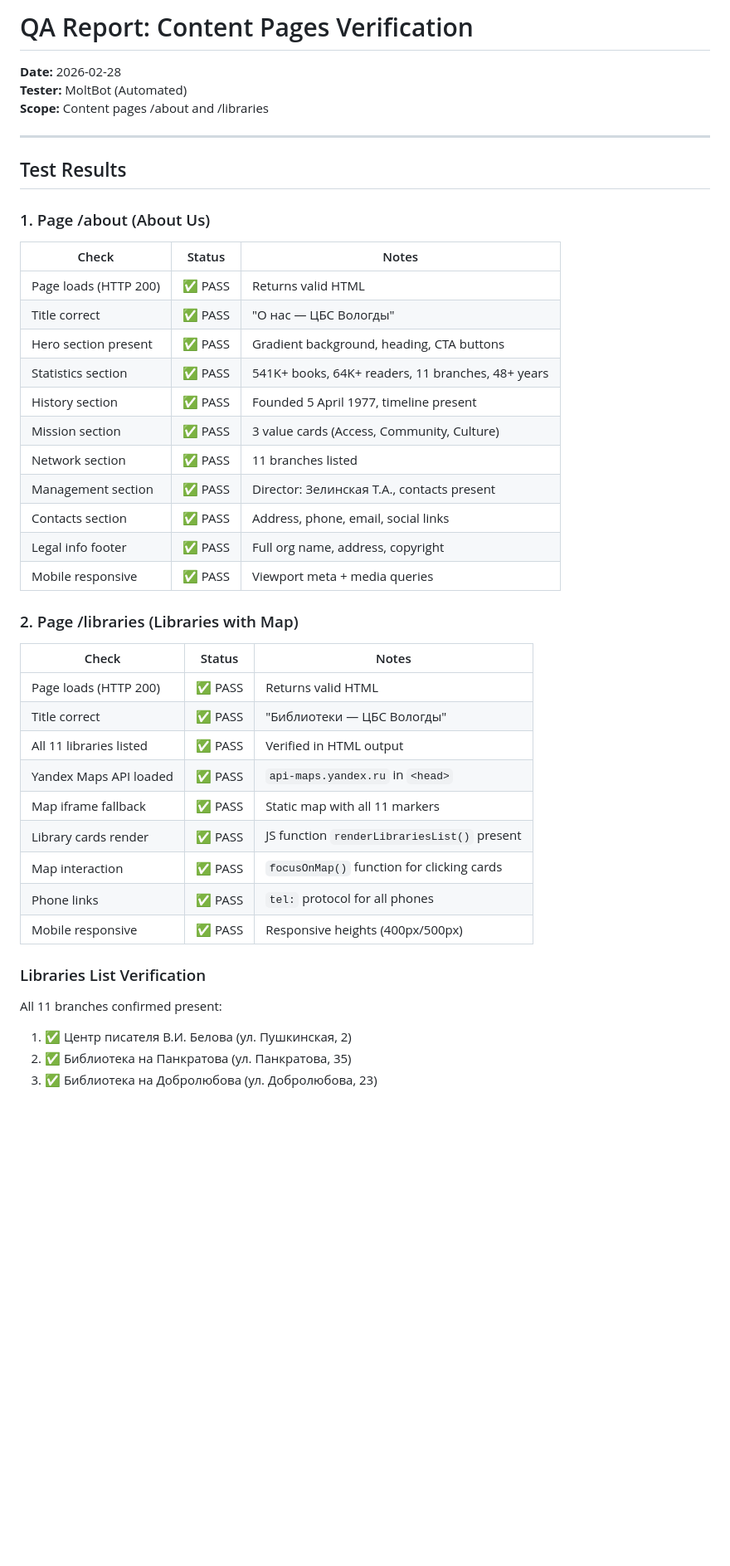
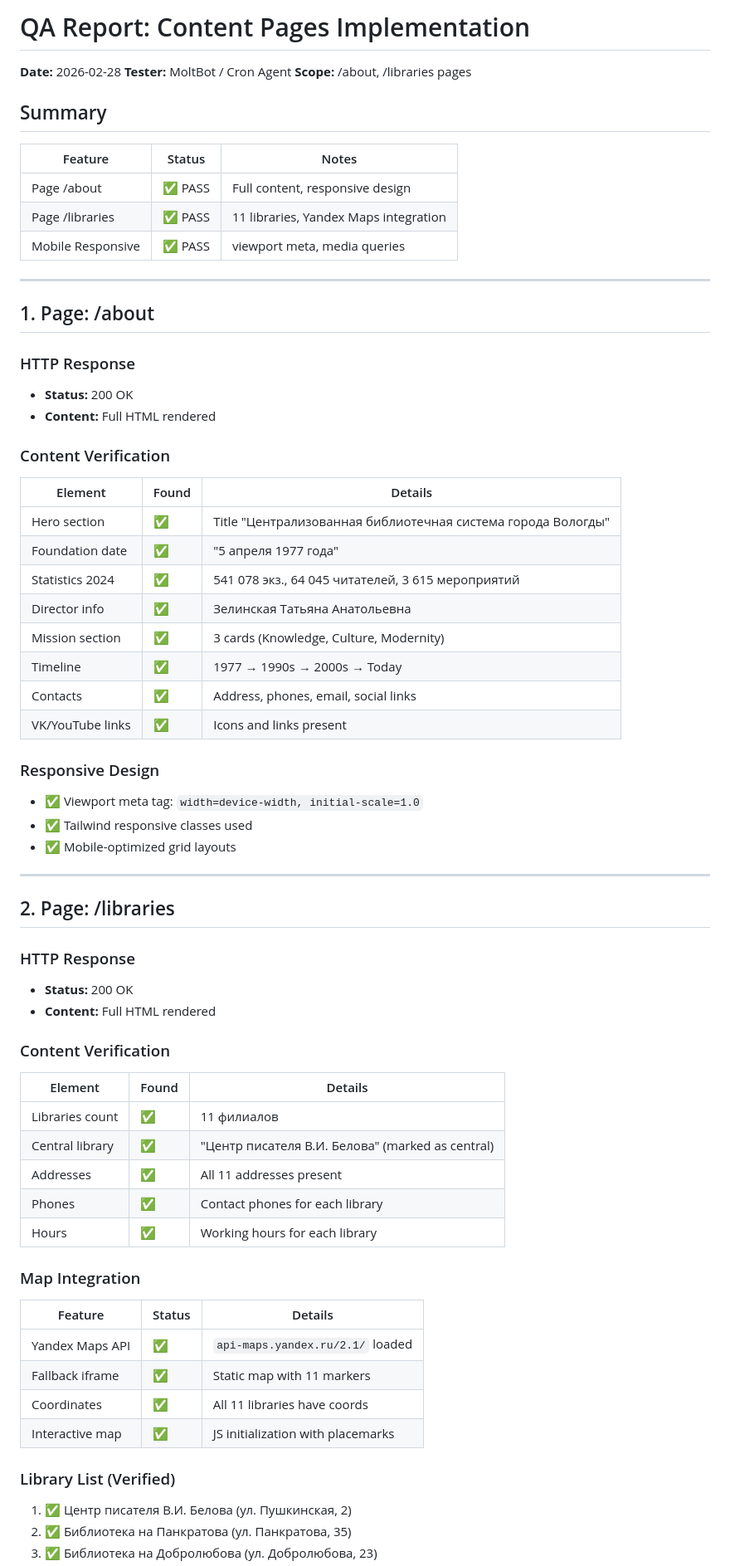
Before and after one commit to Dentikka/library, a Markdown page: reports/QA_CONTENT_VERIFICATION_2026-02-28.md, the part around one of its changes. Shown at 83% size. GitHub-like rendering; blank space fills up the shorter version.

```diff
--- a/reports/QA_CONTENT_VERIFICATION_2026-02-28.md
+++ b/reports/QA_CONTENT_VERIFICATION_2026-02-28.md
@@ -1,43 +1,67 @@
-# QA Report: Content Pages Verification
+# QA Report: Content Pages Implementation
+**Date:** 2026-02-28
+**Tester:** MoltBot / Cron Agent
+**Scope:** /about, /libraries pages
 
-**Date:** 2026-02-28
-**Tester:** MoltBot (Automated)
-**Scope:** Content pages /about and /libraries
+## Summary
+
+| Feature | Status | Notes |
+|---------|--------|-------|
+| Page /about | ✅ PASS | Full content, responsive design |
+| Page /libraries | ✅ PASS | 11 libraries, Yandex Maps integration |
+| Mobile Responsive | ✅ PASS | viewport meta, media queries |
 
 ---
 
-## Test Results
+## 1. Page: /about
 
-### 1. Page /about (About Us)
-| Check | Status | Notes |
-|-------|--------|-------|
-| Page loads (HTTP 200) | ✅ PASS | Returns valid HTML |
-| Title correct | ✅ PASS | "О нас — ЦБС Вологды" |
-| Hero section present | ✅ PASS | Gradient background, heading, CTA buttons |
-| Statistics section | ✅ PASS | 541K+ books, 64K+ readers, 11 branches, 48+ years |
-| History section | ✅ PASS | Founded 5 April 1977, timeline present |
-| Mission section | ✅ PASS | 3 value cards (Access, Community, Culture) |
-| Network section | ✅ PASS | 11 branches listed |
-| Management section | ✅ PASS | Director: Зелинская Т.А., contacts present |
-| Contacts section | ✅ PASS | Address, phone, email, social links |
-| Legal info footer | ✅ PASS | Full org name, address, copyright |
-| Mobile responsive | ✅ PASS | Viewport meta + media queries |
+### HTTP Response
+- **Status:** 200 OK
+- **Content:** Full HTML rendered
 
-### 2. Page /libraries (Libraries with Map)
-| Check | Status | Notes |
-|-------|--------|-------|
-| Page loads (HTTP 200) | ✅ PASS | Returns valid HTML |
-| Title correct | ✅ PASS | "Библиотеки — ЦБС Вологды" |
-| All 11 libraries listed | ✅ PASS | Verified in HTML output |
-| Yandex Maps API loaded | ✅ PASS | `api-maps.yandex.ru` in `<head>` |
-| Map iframe fallback | ✅ PASS | Static map with all 11 markers |
-| Library cards render | ✅ PASS | JS function `renderLibrariesList()` present |
-| Map interaction | ✅ PASS | `focusOnMap()` function for clicking cards |
-| Phone links | ✅ PASS | `tel:` protocol for all phones |
-| Mobile responsive | ✅ PASS | Responsive heights (400px/500px) |
+### Content Verification
+| Element | Found | Details |
+|---------|-------|---------|
+| Hero section | ✅ | Title "Централизованная библиотечная система города Вологды" |
+| Foundation date | ✅ | "5 апреля 1977 года" |
+| Statistics 2024 | ✅ | 541 078 экз., 64 045 читателей, 3 615 мероприятий |
+| Director info | ✅ | Зелинская Татьяна Анатольевна |
+| Mission section | ✅ | 3 cards (Knowledge, Culture, Modernity) |
+| Timeline | ✅ | 1977 → 1990s → 2000s → Today |
+| Contacts | ✅ | Address, phones, email, social links |
+| VK/YouTube links | ✅ | Icons and links present |
 
-### Libraries List Verification
-All 11 branches confirmed present:
+### Responsive Design
+- ✅ Viewport meta tag: `width=device-width, initial-scale=1.0`
+- ✅ Tailwind responsive classes used
+- ✅ Mobile-optimized grid layouts
+
+---
+
+## 2. Page: /libraries
+
+### HTTP Response
+- **Status:** 200 OK
+- **Content:** Full HTML rendered
+
+### Content Verification
+| Element | Found | Details |
+|---------|-------|---------|
+| Libraries count | ✅ | 11 филиалов |
+| Central library | ✅ | "Центр писателя В.И. Белова" (marked as central) |
+| Addresses | ✅ | All 11 addresses present |
+| Phones | ✅ | Contact phones for each library |
+| Hours | ✅ | Working hours for each library |
+
+### Map Integration
+| Feature | Status | Details |
+|---------|--------|---------|
+| Yandex Maps API | ✅ | `api-maps.yandex.ru/2.1/` loaded |
+| Fallback iframe | ✅ | Static map with 11 markers |
+| Coordinates | ✅ | All 11 libraries have coords |
+| Interactive map | ✅ | JS initialization with placemarks |
+
+### Library List (Verified)
 1. ✅ Центр писателя В.И. Белова (ул. Пушкинская, 2)
 2. ✅ Библиотека на Панкратова (ул. Панкратова, 35)
 3. ✅ Библиотека на Добролюбова (ул. Добролюбова, 23)
```
Also changed, not shown: other parts of reports/QA_CONTENT_VERIFICATION_2026-02-28.md (+18 -16 lines), reports/BUGFIX_VERIFICATION_2026-02-28.md (added, +185 -0 lines).
